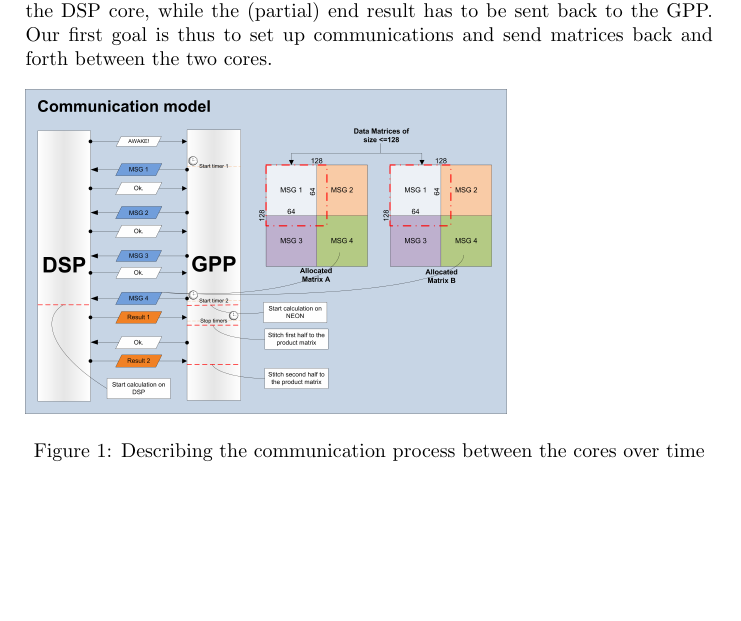
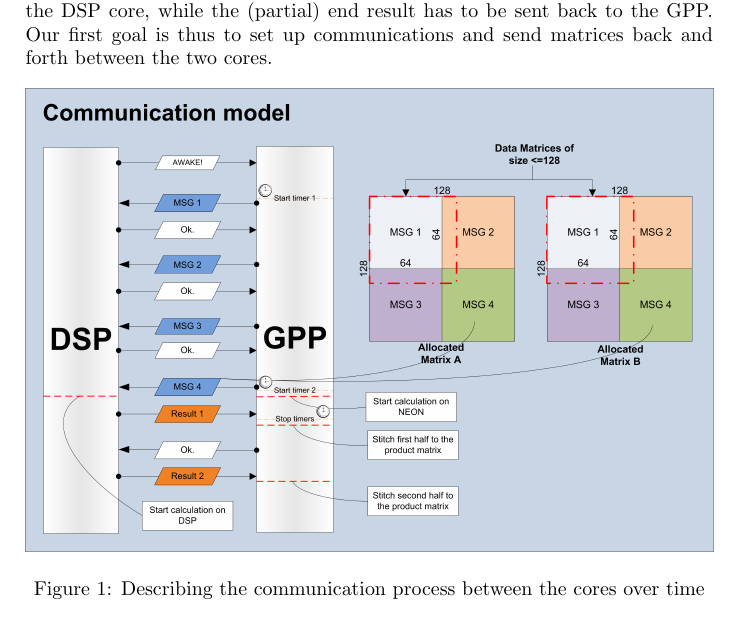
Before and after one commit to lixilin2301/Embedded-Lab, a LaTeX problem sheet (assignment1/report/main.tex, which reads assignment1/report/dsp.tex): part of page 3 of 11, cut so that both start at the same text, the shorter picture padded with empty space. Compiled offline with pdfLaTeX.

Commit message:
mend
Update communication model

```diff
--- a/assignment1/report/dsp.tex
+++ b/assignment1/report/dsp.tex
@@ -23,7 +23,7 @@ Our first goal is thus to set up communications and send matrices back and forth
 between the two cores.
 
 \begin{figure}[h]
-\includegraphics[width=0.7\textwidth]{gpp_dsp_com}
+\includegraphics[width=\textwidth]{gpp_dsp_com}
 \caption{Describing the communication process between the cores over time}
 \label{fig:gpp_dsp_com}
 \end{figure}
```
Also changed, not shown: assignment1/report/main.pdf.
